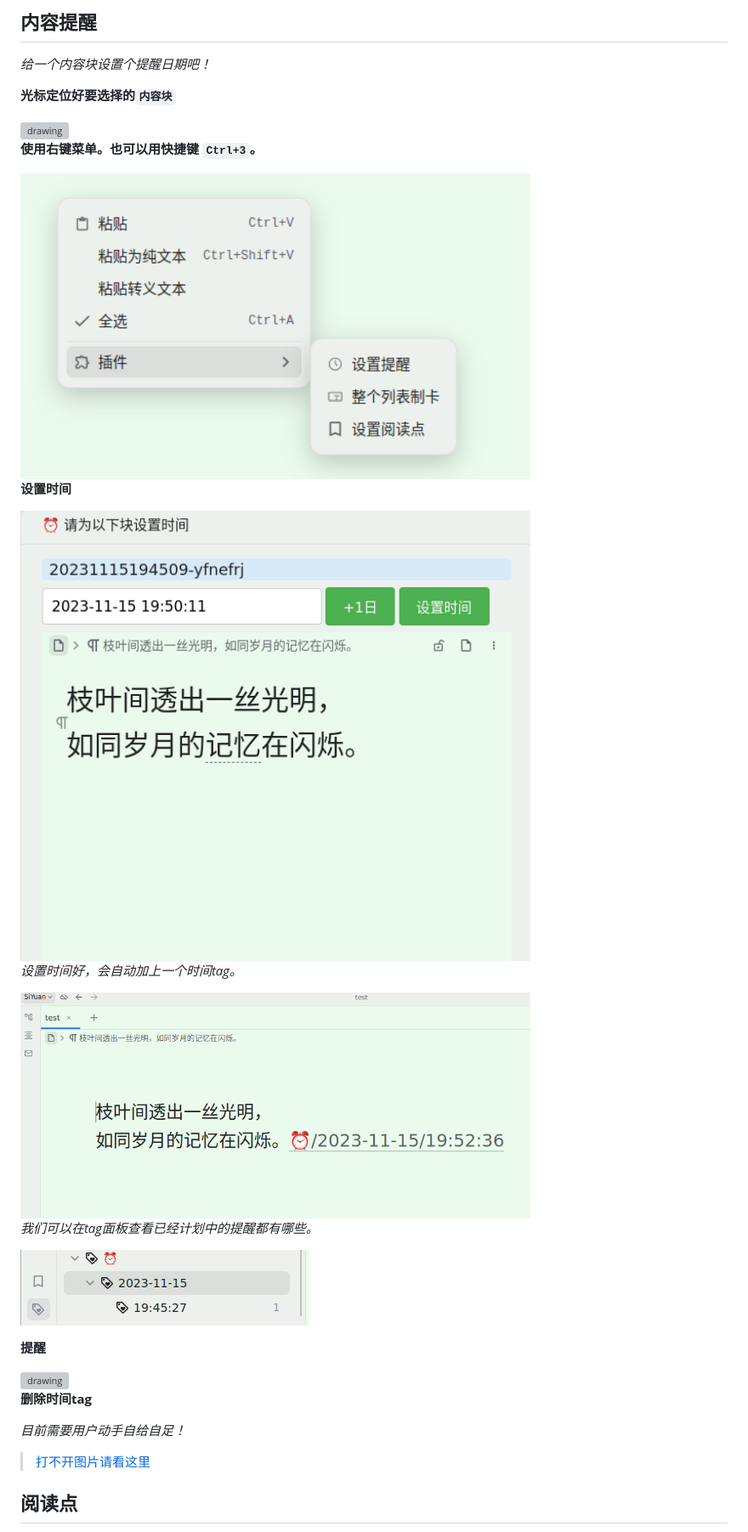
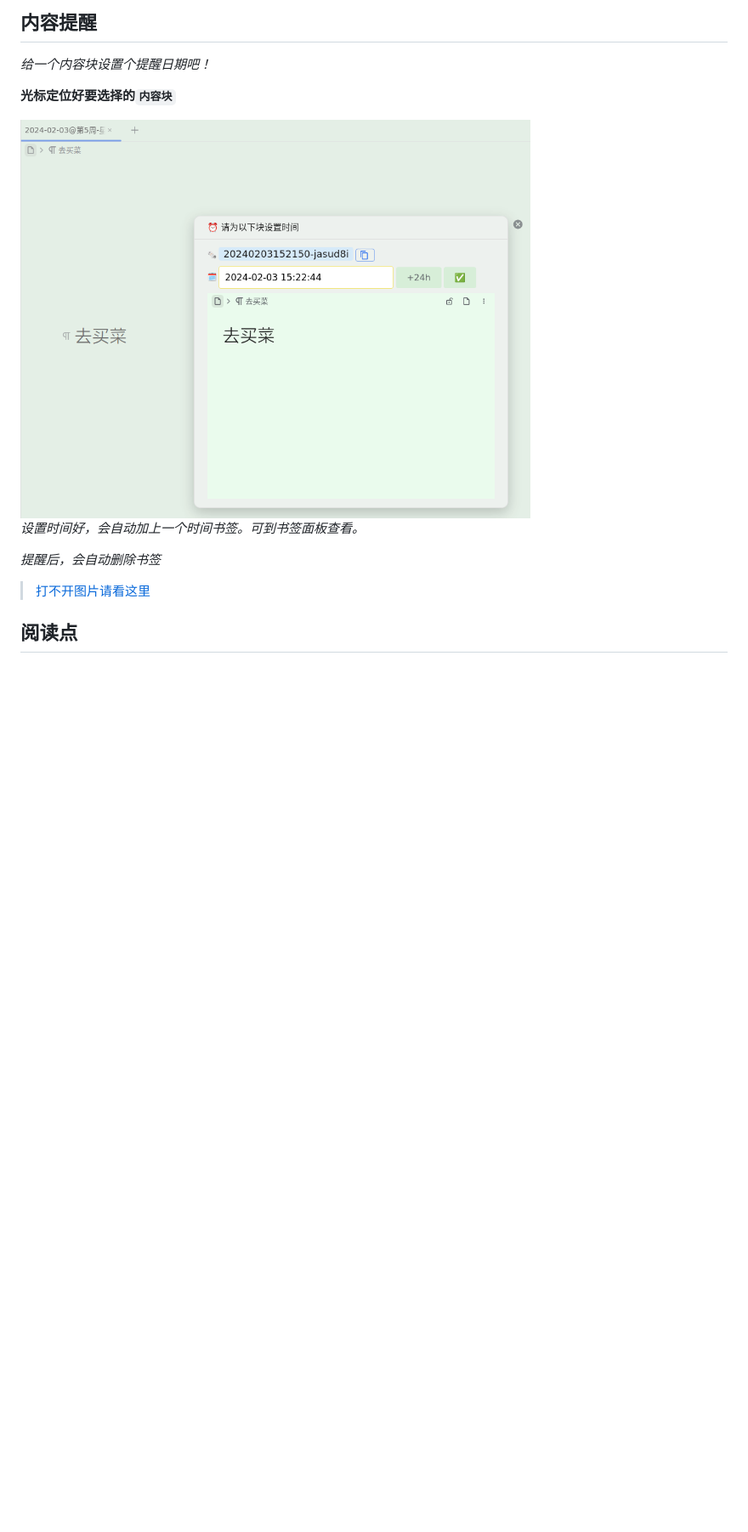
Before and after one commit to IAliceBobI/sy-tomato-plugin, a Markdown page: README_zh_CN.md, the part around one of its changes. Shown at 85% size. GitHub-like rendering; pictures changed too: assets/scheduleSetTime.png; blank space fills up the shorter version; grey boxes are pictures that could not be loaded.

Commit message:
auto

```diff
--- a/README_zh_CN.md
+++ b/README_zh_CN.md
@@ -161,31 +161,11 @@
 
 **光标定位好要选择的`内容块`**
 
-<img src="assets/cmdEntry.png" alt="drawing" width="600"/>
-
-**使用右键菜单。也可以用快捷键 `Ctrl+3`。**
-
-<img src="assets/contentMenu.png" alt="drawing" width="600"/>
-
-**设置时间**
-
 <img src="assets/scheduleSetTime.png" alt="drawing" width="600"/>
 
-*设置时间好，会自动加上一个时间tag。*
+*设置时间好，会自动加上一个时间书签。可到书签面板查看。*
 
-<img src="assets/aftersettime.png" alt="drawing" width="600"/>
-
-*我们可以在tag面板查看已经计划中的提醒都有哪些。*
-
-![Alt text](./assets/seefromtagpanel.png)
-
-**提醒**
-
-<img src="assets/remind.png" alt="drawing" width="600"/>
-
-**删除时间tag**
-
-*目前需要用户动手自给自足！*
+*提醒后，会自动删除书签*
 
 > [打不开图片请看这里](https://gitee.com/TokenzQdBN/sy-plugins/blob/main/sy-tomato-plugin/README_zh_CN.md)
 
```
Also changed, not shown: other parts of README_zh_CN.md (+1 -0 lines), 1 other file.
